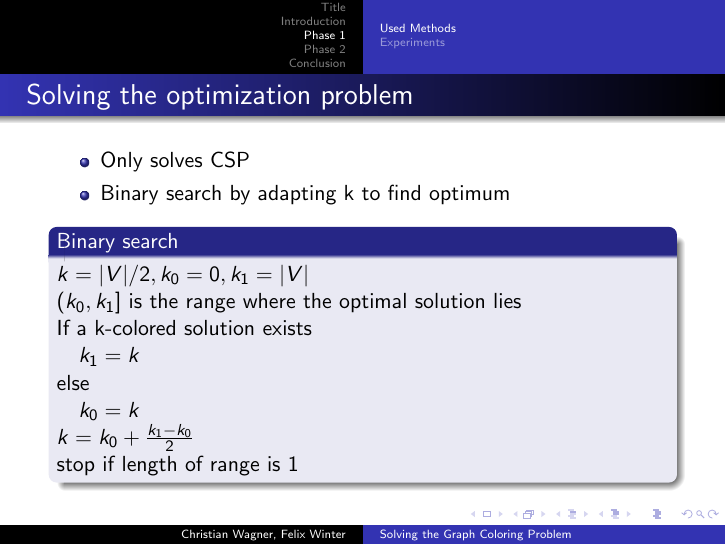
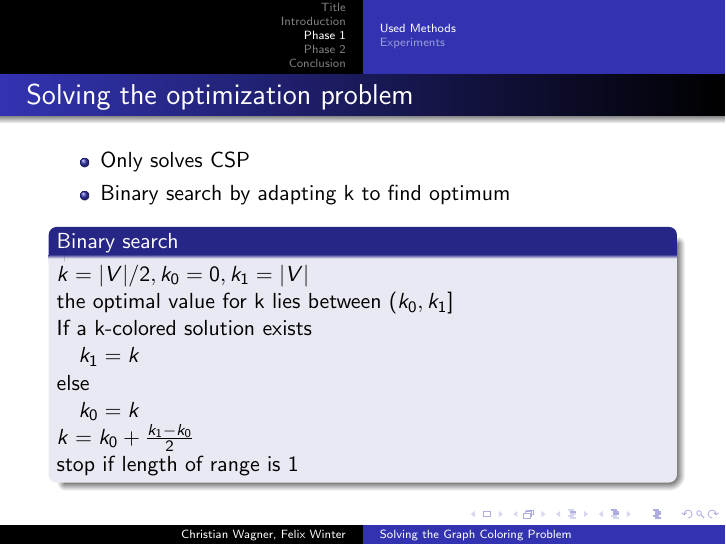
Before and after one commit to cmmw/gcolor, LaTeX slides (presentation/presentation.tex): page 6 of 22. Compiled offline with pdfLaTeX.

Commit message:
definition

```diff
--- a/presentation/presentation.tex
+++ b/presentation/presentation.tex
@@ -130,7 +130,7 @@ Problem}
 	\end{itemize}
 	\begin{block}{Binary search}
 	$k = |V|/2, k_0 = 0, k_1 = |V|$\\
-	$(k_0,k_1]$ is the range where the optimal solution lies\\
+	the optimal value for k lies between $(k_0,k_1]$\\
 	If a k-colored solution exists\\
 	\quad $k_1 = k$\\
 	else\\
```
